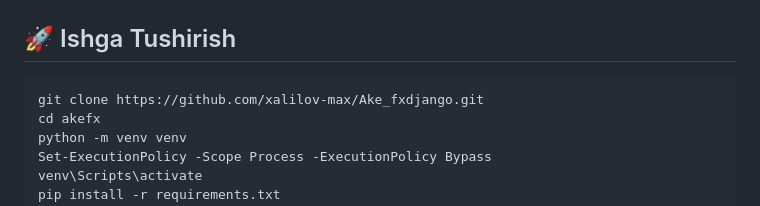
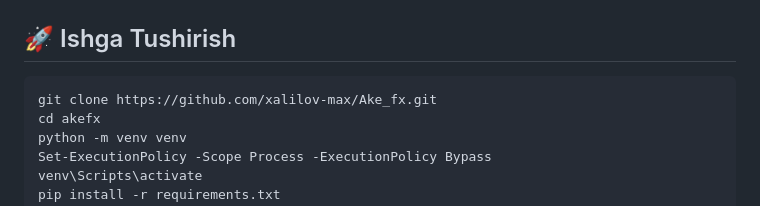
Before and after one commit to xalilov-max/Ake_fx, a Markdown page: README.md, the part around the change. GitHub-like rendering.

````diff
--- a/README.md
+++ b/README.md
@@ -84,7 +84,7 @@ Ake.fx foydalanuvchilarga **forex va trading** bo‘yicha sifatli kurslar, mento
 ## 🚀 Ishga Tushirish
 
 ```bash
-git clone https://github.com/xalilov-max/Ake_fxdjango.git
+git clone https://github.com/xalilov-max/Ake_fx.git
 cd akefx
 python -m venv venv
 Set-ExecutionPolicy -Scope Process -ExecutionPolicy Bypass
````
